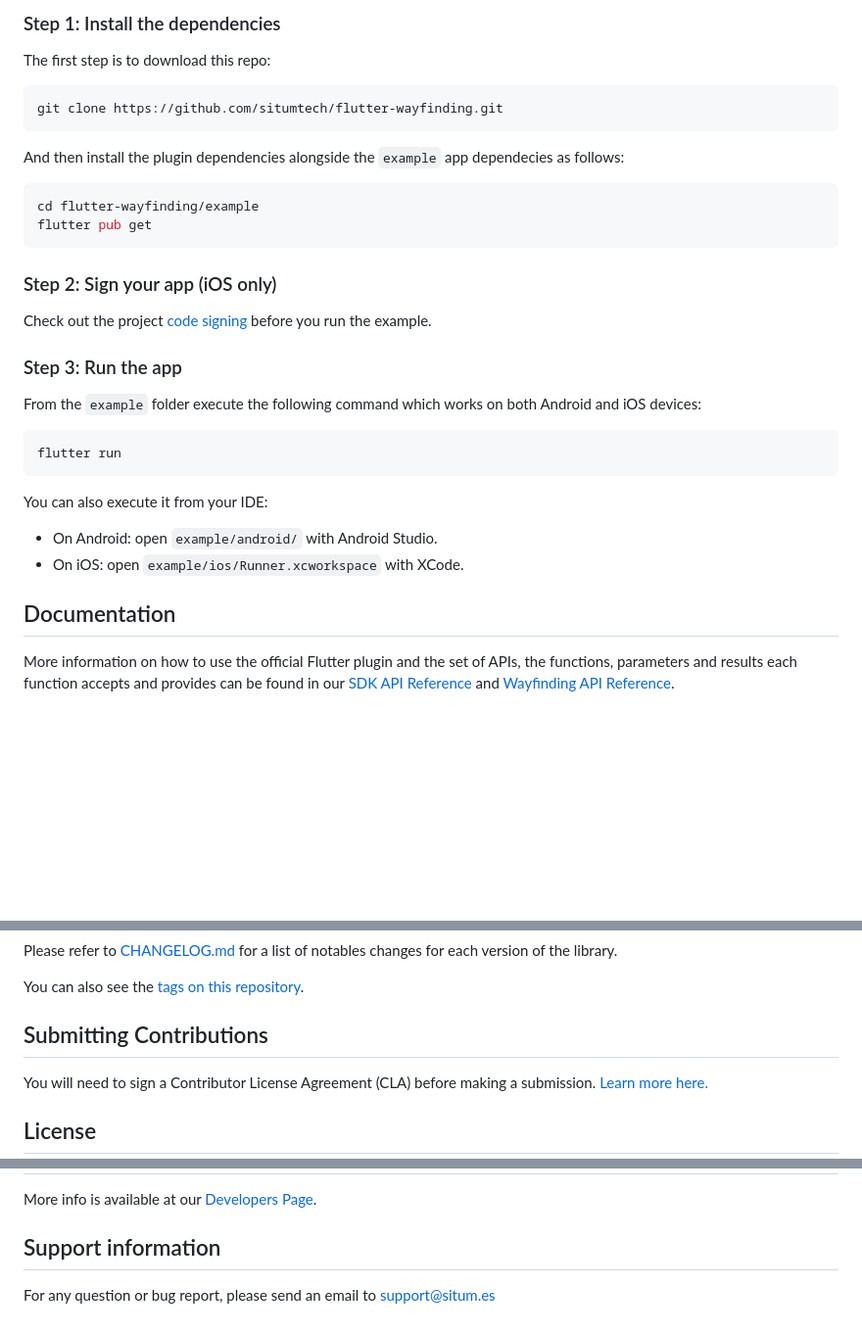
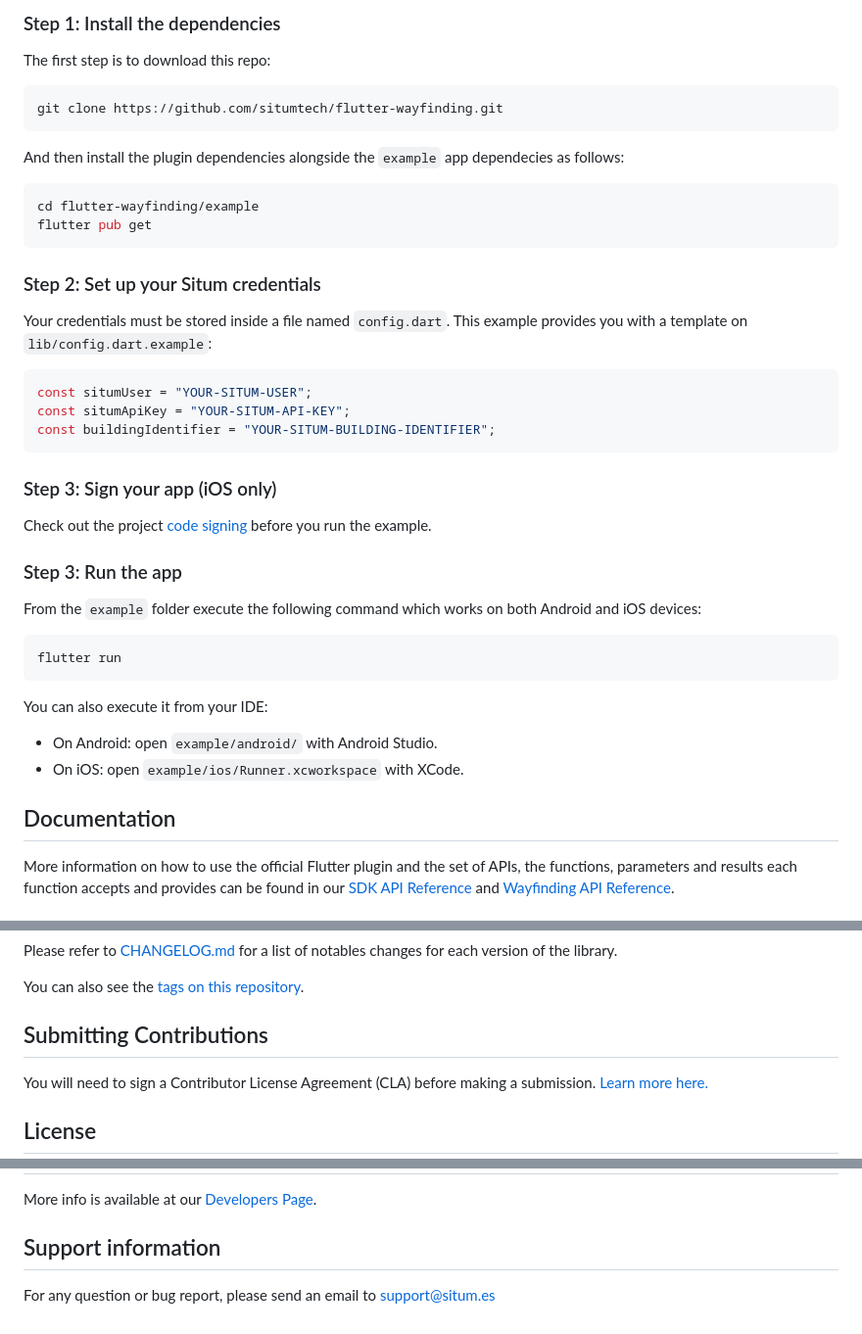
Before and after one commit to situmtech/flutter, a Markdown page: example/README.md, 3 parts joined by grey strips. Shown: that part at 98% size. Drawn GitHub-style; blank space fills up the shorter version.

Commit message:
Update example README

````diff
--- a/example/README.md
+++ b/example/README.md
@@ -31,5 +31,5 @@ This folder contains the necessary source code for an example application using
 
-### Step 1: Install the dependencies <a name="dependencies"/>
+### Step 1: Install the dependencies
 
 The first step is to download this repo:
 
@@ -44,7 +44,17 @@ cd flutter-wayfinding/example
 flutter pub get
 ```
 
-### Step 2: Sign your app <a name="signapplication"></a> (iOS only)
+### Step 2: Set up your Situm credentials
+
+Your credentials must be stored inside a file named `config.dart`. This example provides you with a template on `lib/config.dart.example`:
+
+```dart
+const situmUser = "YOUR-SITUM-USER";
+const situmApiKey = "YOUR-SITUM-API-KEY";
+const buildingIdentifier = "YOUR-SITUM-BUILDING-IDENTIFIER";
+```
+
+### Step 3: Sign your app <a name="signapplication"></a> (iOS only)
 
 Check out the project [code signing](https://developer.apple.com/support/code-signing/) before you run the example.
 
@@ -61,7 +71,7 @@ You can also execute it from your IDE:
 - On Android: open `example/android/` with Android Studio.
 - On iOS: open `example/ios/Runner.xcworkspace` with XCode.
 
-## Documentation <a name="documentation"/>
+## Documentation
 
 More information on how to use the official Flutter plugin and the set of APIs, the functions, parameters and results each function accepts and provides can be found in our [SDK API Reference](https://pub.dev/documentation/situm_flutter_wayfinding/latest/situm_flutter_sdk/situm_flutter_sdk-library.html) and [Wayfinding API Reference](https://pub.dev/documentation/situm_flutter_wayfinding/latest/situm_flutter_wayfinding/situm_flutter_wayfinding-library.html).
 
@@ -79,7 +89,7 @@ Please refer to [CHANGELOG.md](../CHANGELOG.md) for a list of notables changes f
 
 You can also see the [tags on this repository](https://github.com/situmtech/flutter-wayfinding/tags).
 
-## Submitting Contributions <a name="contributions"/>
+## Submitting Contributions
 
 You will need to sign a Contributor License Agreement (CLA) before making a submission. [Learn more here.](https://situm.com/contributions/)
 
@@ -91,6 +101,6 @@ This project is licensed under the MIT - see the [LICENSE](../LICENSE) file for
 
 More info is available at our [Developers Page](https://situm.com/docs/01-introduction/).
 
-## Support information <a name="support"/>
+## Support information
 
 For any question or bug report, please send an email to [support@situm.es](mailto:support@situm.es)
````
Also changed, not shown: other parts of example/README.md (+3 -3 lines).
